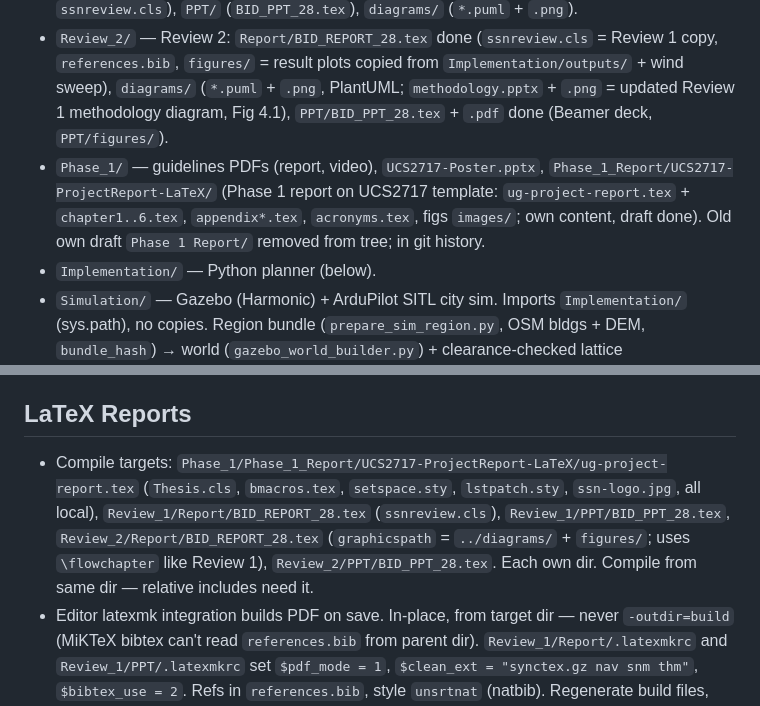
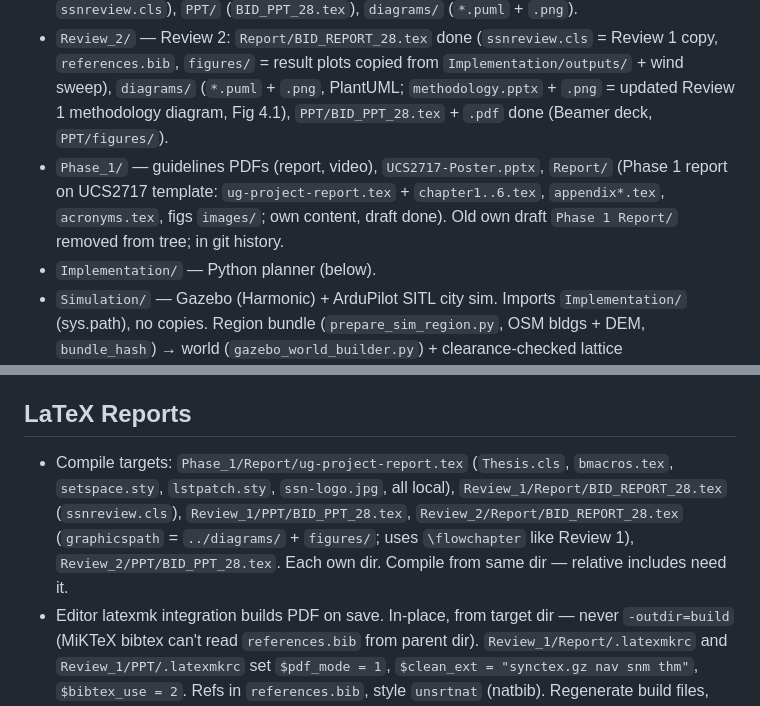
Before and after one commit to thirumuruganra/fyp-drone, a Markdown page: AGENTS.md, 2 parts joined by grey strips. Drawn GitHub-style.

Commit message:
docs(agents): fix Phase 1 report path to Phase_1/Report
Phase 1 report moved from Phase_1/Phase_1_Report/UCS2717-ProjectReport-LaTeX/
to Phase_1/Report/. Update the layout entry and compile target.

Co-Authored-By: Claude Haiku 5.5 <noreply@anthropic.com>

```diff
--- a/AGENTS.md
+++ b/AGENTS.md
@@ -31,7 +31,7 @@ Academic deliverables (LaTeX reports, PPTs) + Python planner under `Implementati
 - `Review_0/` — Review 0 artifacts. Frozen/historical. `Initial Screening PPT/` git-ignored.
 - `Review_1/` — Review 1 deliverables: `Report/` (`BID_REPORT_28.tex`, `references.bib`, `ssnreview.cls`), `PPT/` (`BID_PPT_28.tex`), `diagrams/` (`*.puml` + `.png`).
 - `Review_2/` — Review 2: `Report/BID_REPORT_28.tex` done (`ssnreview.cls` = Review 1 copy, `references.bib`, `figures/` = result plots copied from `Implementation/outputs/` + wind sweep), `diagrams/` (`*.puml` + `.png`, PlantUML; `methodology.pptx` + `.png` = updated Review 1 methodology diagram, Fig 4.1), `PPT/BID_PPT_28.tex` + `.pdf` done (Beamer deck, `PPT/figures/`).
-- `Phase_1/` — guidelines PDFs (report, video), `UCS2717-Poster.pptx`, `Phase_1_Report/UCS2717-ProjectReport-LaTeX/` (Phase 1 report on UCS2717 template: `ug-project-report.tex` + `chapter1..6.tex`, `appendix*.tex`, `acronyms.tex`, figs `images/`; own content, draft done). Old own draft `Phase 1 Report/` removed from tree; in git history.
+- `Phase_1/` — guidelines PDFs (report, video), `UCS2717-Poster.pptx`, `Report/` (Phase 1 report on UCS2717 template: `ug-project-report.tex` + `chapter1..6.tex`, `appendix*.tex`, `acronyms.tex`, figs `images/`; own content, draft done). Old own draft `Phase 1 Report/` removed from tree; in git history.
 - `Implementation/` — Python planner (below).
 - `Simulation/` — Gazebo (Harmonic) + ArduPilot SITL city sim. Imports `Implementation/` (sys.path), no copies. Region bundle (`prepare_sim_region.py`, OSM bldgs + DEM, `bundle_hash`) → world (`gazebo_world_builder.py`) + clearance-checked lattice (`route_clearance.py`, via builder `edge_filter`) → Tier 1 cached / Tier 2 → `.plan`/`.waypoints` (`run_sim_mission.py`) → pymavlink fly (`sitl_mission_runner.py`) → `evaluate_gazebo_run.py`. Read `Simulation/README.md` (frame contract, WSL setup). Tests: `python -m unittest discover -s Simulation/tests` (needs `trimesh`). Generated `regions/ worlds/ missions/ runs/` git-ignored. Gazebo not yet run; mission runner proven vs bare ArduCopter SITL.
 - `Reference_Papers/` — cited papers and baseline references.
@@ -97,7 +97,7 @@ Selected route = `argmax(score)` over full Pareto front, not just extreme points
 
 ## LaTeX Reports
 
-- Compile targets: `Phase_1/Phase_1_Report/UCS2717-ProjectReport-LaTeX/ug-project-report.tex` (`Thesis.cls`, `bmacros.tex`, `setspace.sty`, `lstpatch.sty`, `ssn-logo.jpg`, all local), `Review_1/Report/BID_REPORT_28.tex` (`ssnreview.cls`), `Review_1/PPT/BID_PPT_28.tex`, `Review_2/Report/BID_REPORT_28.tex` (`graphicspath` = `../diagrams/` + `figures/`; uses `\flowchapter` like Review 1), `Review_2/PPT/BID_PPT_28.tex`. Each own dir. Compile from same dir — relative includes need it.
+- Compile targets: `Phase_1/Report/ug-project-report.tex` (`Thesis.cls`, `bmacros.tex`, `setspace.sty`, `lstpatch.sty`, `ssn-logo.jpg`, all local), `Review_1/Report/BID_REPORT_28.tex` (`ssnreview.cls`), `Review_1/PPT/BID_PPT_28.tex`, `Review_2/Report/BID_REPORT_28.tex` (`graphicspath` = `../diagrams/` + `figures/`; uses `\flowchapter` like Review 1), `Review_2/PPT/BID_PPT_28.tex`. Each own dir. Compile from same dir — relative includes need it.
 - Editor latexmk integration builds PDF on save. In-place, from target dir — never `-outdir=build` (MiKTeX bibtex can't read `references.bib` from parent dir). `Review_1/Report/.latexmkrc` and `Review_1/PPT/.latexmkrc` set `$pdf_mode = 1`, `$clean_ext = "synctex.gz nav snm thm"`, `$bibtex_use = 2`. Refs in `references.bib`, style `unsrtnat` (natbib). Regenerate build files, don't hand-edit.
 - **`BID_REPORT_28.tex` chapter flow:** chapters run continuous — no chapter starts fresh page. Use `\flowchapter{Title}` (preamble: `\par\addvspace{30pt}{\let\clearpage\relax\chapter{#1}}`) for every chapter except first (`Introduction` keeps plain `\chapter`, opens body). Never revert `\flowchapter` to bare `\chapter` — brings back page break + big end-of-page gaps. `\label` goes right after `\flowchapter{...}` call. Grouped form `{\let\clearpage\relax\chapter{#1}}` breaks `\label` (label gets previous counter, e.g. "Chapter 2.2.2"); Review 2 uses ungrouped `\let\origclearpage\clearpage\let\clearpage\relax\chapter{#1}\let\clearpage\origclearpage`. Review 1 still has grouped form.
 - `Review_1/diagrams/*.puml` — PlantUML sources for `arch`, `tier1`, `tier2`, `gantt`. Render: `java -jar plantuml.jar <name>.puml` (or plantuml.com) → `.png` LaTeX includes. Missing PNG → placeholder, not fail.
```
